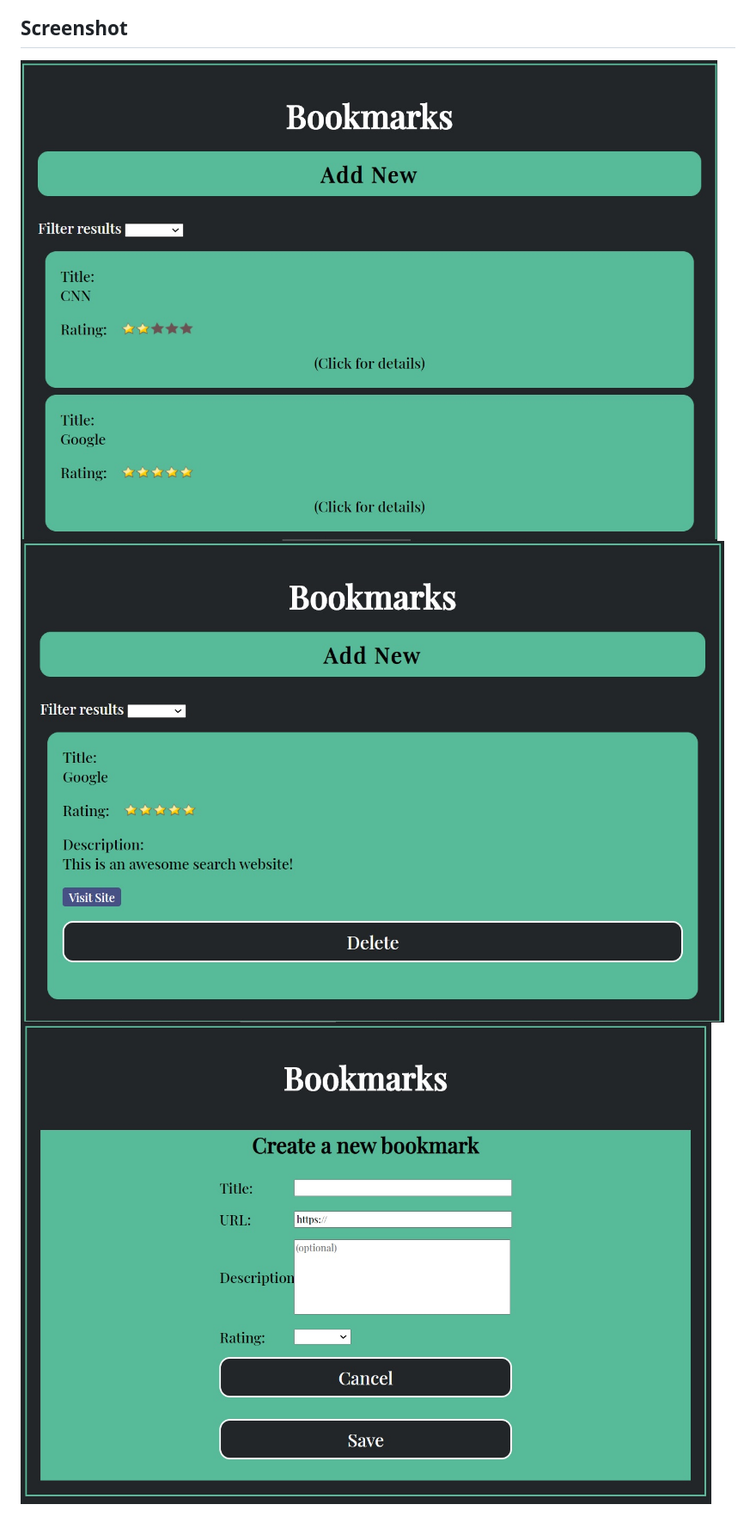
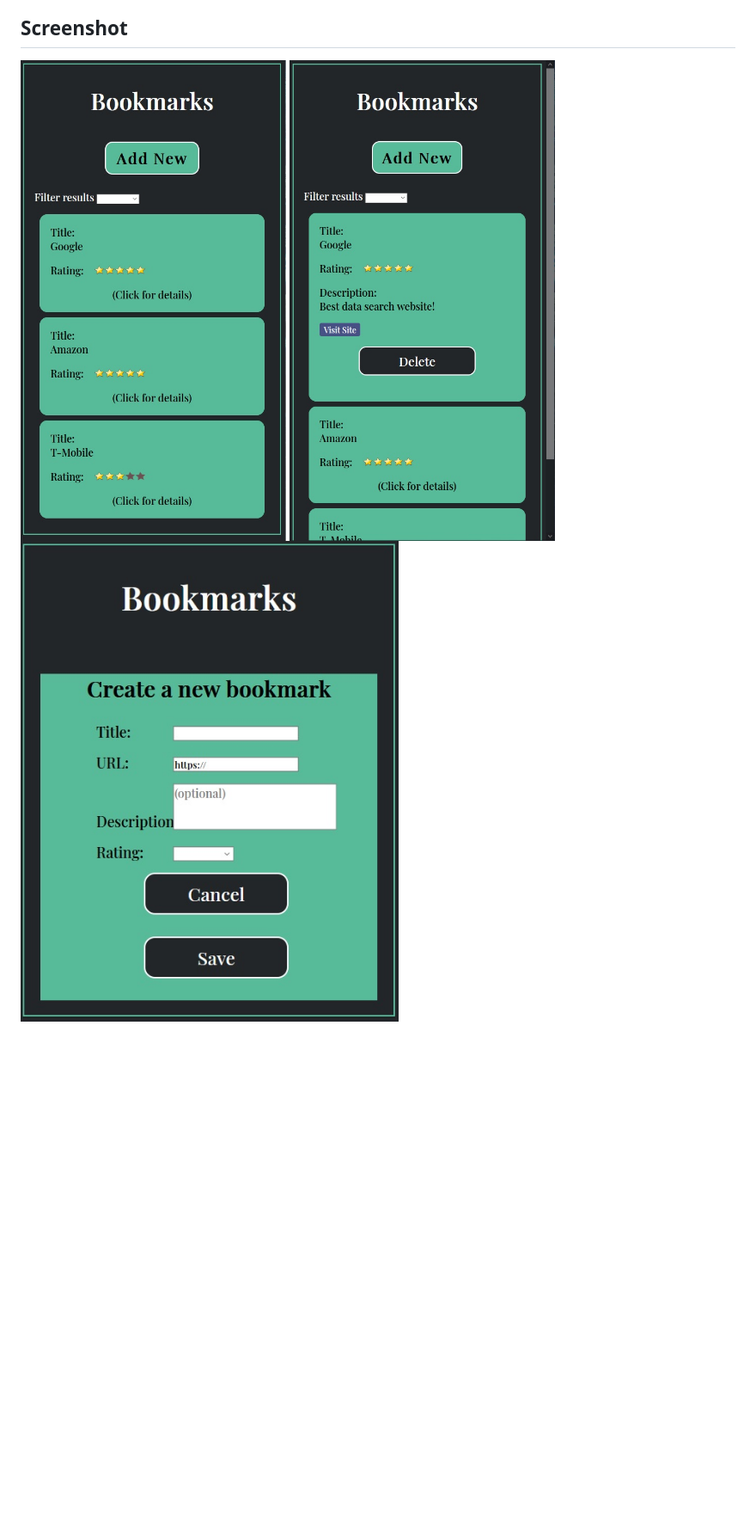
Before and after one commit to thinkful-ei-panda/renata-bookmark-app, a Markdown page: README.md, the part around the change. Shown: that part at 86% size. GitHub-like rendering; pictures changed too: images/add-bkm.jpg (added), images/bkm.jpg (added), images/create-bkm.jpg (deleted); blank space fills up the shorter version.

Commit message:
changed pictures and readme

```diff
--- a/README.md
+++ b/README.md
@@ -54,6 +54,6 @@
 
 ## Screenshot
 
-![Landing Page](./images/first-loading.jpg)
-![Details](./images/details.jpg)
-![Create a bookmark](./images/create-bkm.jpg)
+![Landing Page](./images/bkm.jpg)
+![Details](./images/open-bkm.jpg)
+![Create a bookmark](./images/add-bkm.jpg)
```
